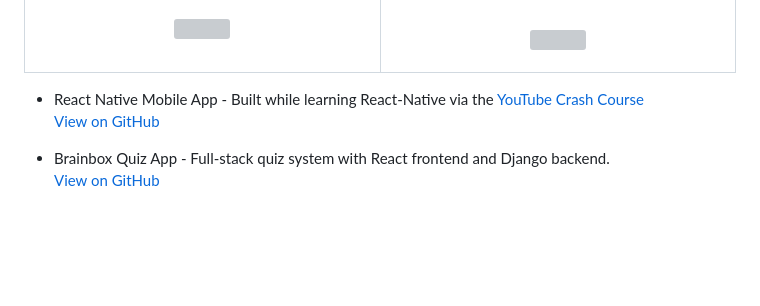
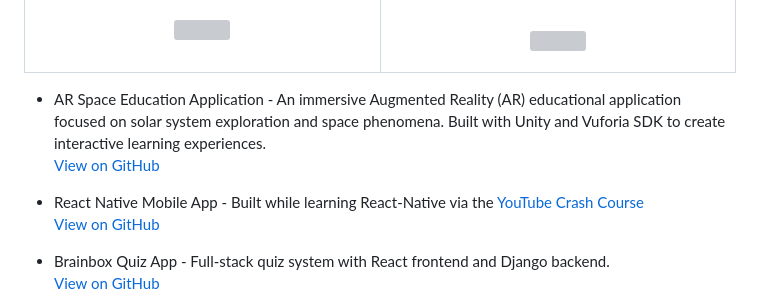
Before and after one commit to kasiranaweera/kasiranaweera, a Markdown page: README.md, the part around the change. GitHub-like rendering; blank space fills up the shorter version; grey boxes are pictures that could not be loaded.

```diff
--- a/README.md
+++ b/README.md
@@ -108,7 +108,10 @@ BSc Software Engineering undergraduate at [SLTC](https://www.sltc.ac.lk/) since
 
 </table>
 
-- React Native Mobile App - Built while learning React-Native via the [YouTube Crash Course](https://youtu.be/f8Z9JyB2EIE)<br><a href="https://github.com/kasiranaweera/sltc_academics">View on GitHub</a>
+
+- AR Space Education Application - An immersive Augmented Reality (AR) educational application focused on solar system exploration and space phenomena. Built with Unity and Vuforia SDK to create interactive learning experiences.<br><a href="https://github.com/kasiranaweera/ar-space-education">View on GitHub</a>
+
+- React Native Mobile App - Built while learning React-Native via the [YouTube Crash Course](https://youtu.be/f8Z9JyB2EIE)<br><a href="https://github.com/kasiranaweera/">View on GitHub</a>
 
 - Brainbox Quiz App - Full-stack quiz system with React frontend and Django backend.<br><a href="https://github.com/kasiranaweera/brainbox-frontend">View on GitHub</a>
 
```
